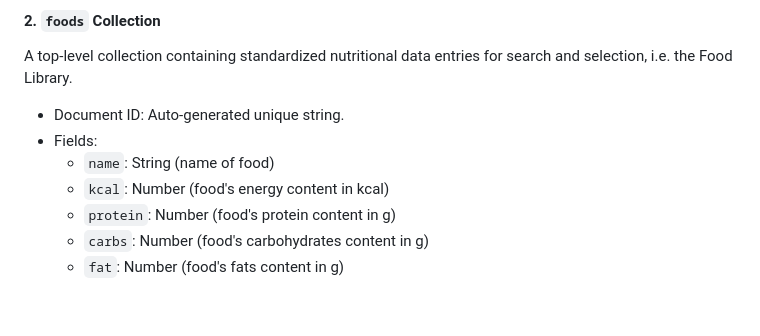
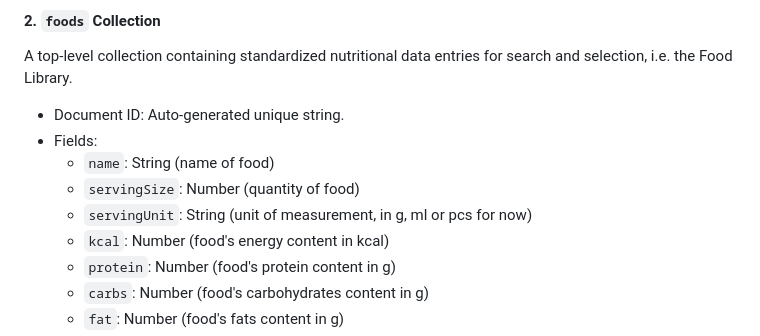
Before and after one commit to lienkee47-bot/MacroTrack, a Markdown page: README.md, the part around the change. Drawn GitHub-style; blank space fills up the shorter version.

Commit message:
Expanded with Data Architecture

```diff
--- a/README.md
+++ b/README.md
@@ -44,6 +44,8 @@ A top-level collection containing standardized nutritional data entries for sear
 * Document ID: Auto-generated unique string.
 * Fields:
     * `name`: String (name of food)
+    * `servingSize`: Number (quantity of food)
+    * `servingUnit`: String (unit of measurement, in g, ml or pcs for now)
     * `kcal`: Number (food's energy content in kcal)
     * `protein`: Number (food's protein content in g)
     * `carbs`: Number (food's carbohydrates content in g)
```
